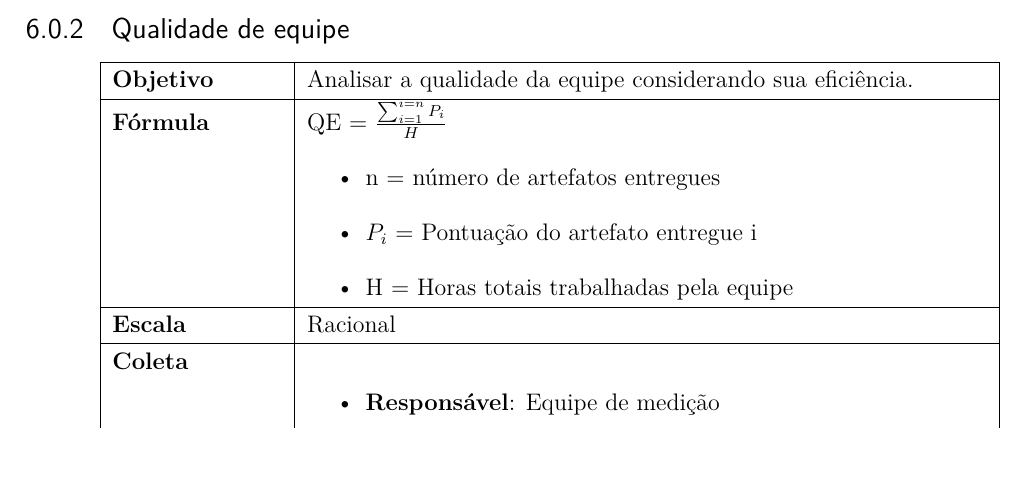
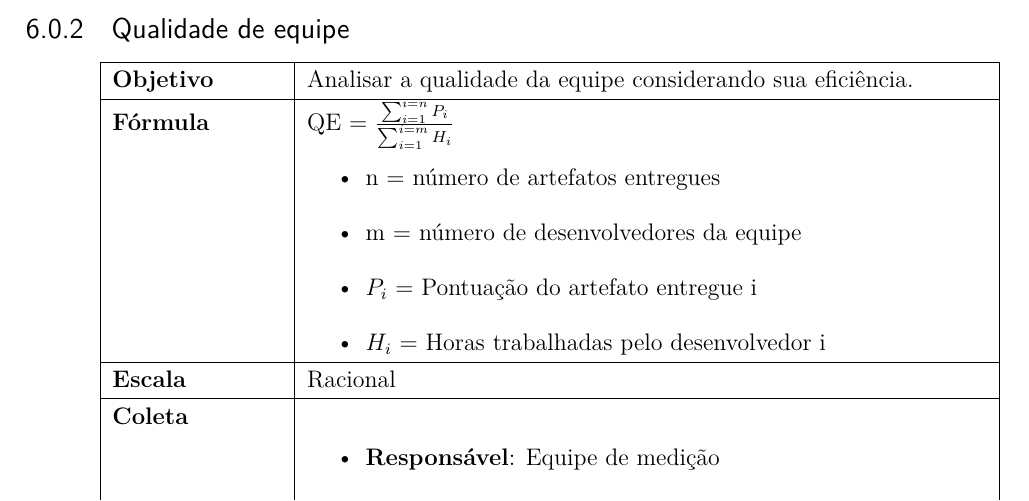
Before and after one commit to medicao-201701/Plano-de-Medicoes, a LaTeX thesis (main.tex, which reads editaveis/indicadores.tex): part of page 17 of 19, cut so that both start at the same text, the shorter picture padded with empty space. Compiled offline with pdfLaTeX.

Commit message:
Correção da fórmula do indicador de Qualidade de equipe

```diff
--- a/editaveis/indicadores.tex
+++ b/editaveis/indicadores.tex
@@ -43,10 +43,11 @@ Uma maneira simples de facilitar a representação de uma métrica para facilita
 		\hline
 		\textbf{Objetivo} & Analisar a qualidade da equipe considerando sua eficiência. \\
 		\hline
-		\textbf{Fórmula} & QE = $\frac{\sum_{i=1}^{i=n}P_i}{H}$ \begin{itemize}
+		\textbf{Fórmula} & QE = $\frac{\sum_{i=1}^{i=n}P_i}{\sum_{i=1}^{i=m}H_i}$ \begin{itemize}
   		\item n = número de artefatos entregues
+		\item m = número de desenvolvedores da equipe
 	  	\item $P_i$ = Pontuação do artefato entregue i
-		\item H = Horas totais trabalhadas pela equipe
+		\item $H_i$ = Horas trabalhadas pelo desenvolvedor i
 		\end{itemize}\\
 		\hline
 		\textbf{Escala} & Racional \\
```
